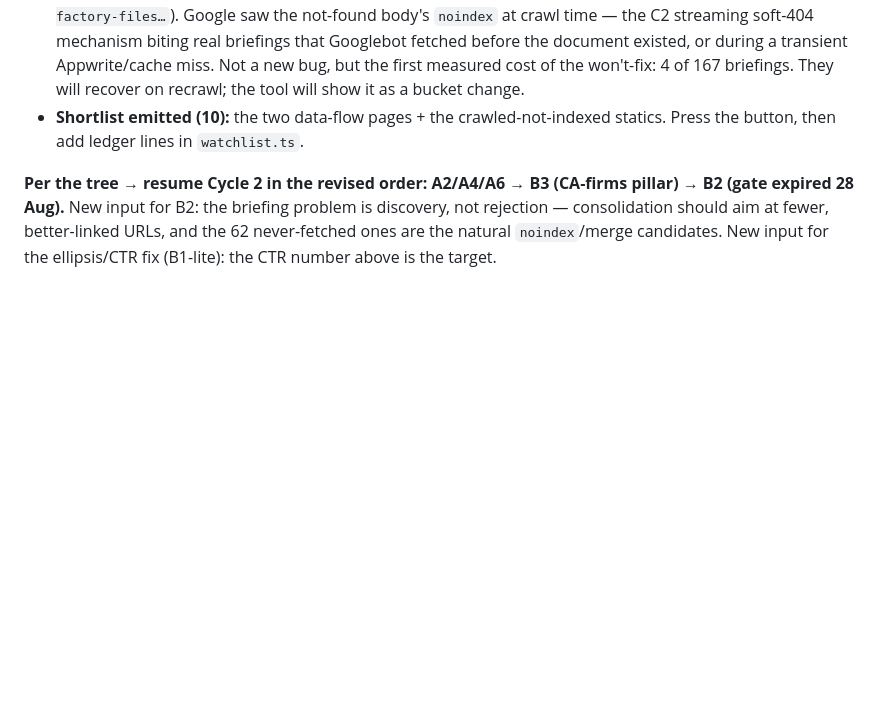
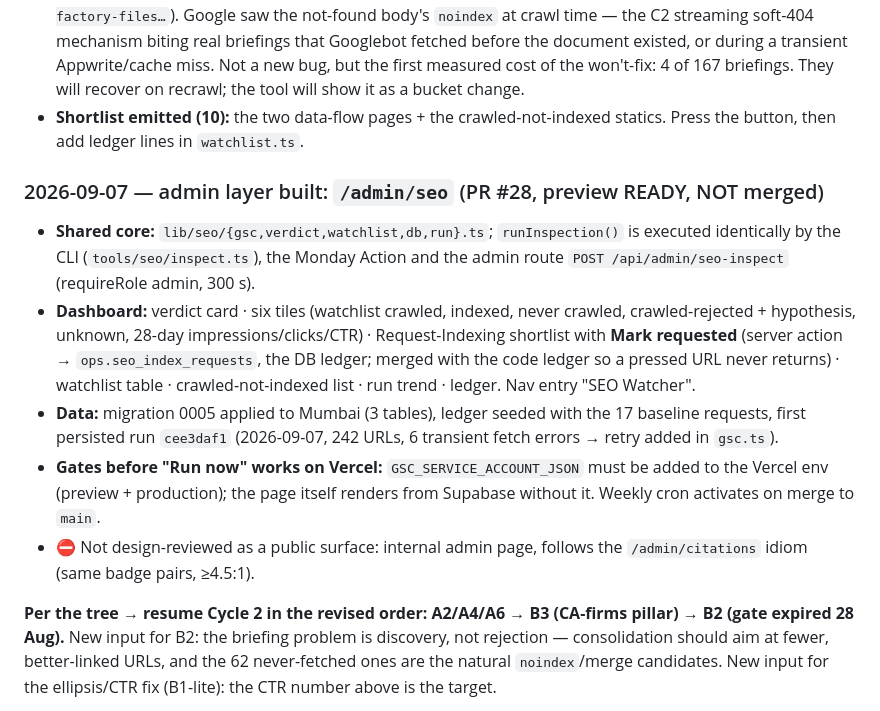
Before and after one commit to SahuDilip1356/SaralPrivacy, a Markdown page: HANDOFF_SEO.md, the part around the change. GitHub-like rendering; blank space fills up the shorter version.

Commit message:
docs(seo): record the admin layer, applied migration, first DB run
Co-Authored-By: Claude Fable 5.1 <noreply@anthropic.com>

```diff
--- a/HANDOFF_SEO.md
+++ b/HANDOFF_SEO.md
@@ -56,6 +56,20 @@ URL-prefix property. The March key still exists in GCP; the Sheets pipeline keep
   won't-fix: 4 of 167 briefings. They will recover on recrawl; the tool will show it as a bucket change.
 - **Shortlist emitted (10):** the two data-flow pages + the crawled-not-indexed statics. Press the button, then add ledger lines in
   `watchlist.ts`.
+
+### 2026-09-07 — admin layer built: `/admin/seo` (PR #28, preview READY, NOT merged)
+
+- **Shared core:** `lib/seo/{gsc,verdict,watchlist,db,run}.ts`; `runInspection()` is executed identically by the CLI
+  (`tools/seo/inspect.ts`), the Monday Action and the admin route `POST /api/admin/seo-inspect` (requireRole admin, 300 s).
+- **Dashboard:** verdict card · six tiles (watchlist crawled, indexed, never crawled, crawled-rejected + hypothesis, unknown,
+  28-day impressions/clicks/CTR) · Request-Indexing shortlist with **Mark requested** (server action → `ops.seo_index_requests`,
+  the DB ledger; merged with the code ledger so a pressed URL never returns) · watchlist table · crawled-not-indexed list ·
+  run trend · ledger. Nav entry "SEO Watcher".
+- **Data:** migration 0005 applied to Mumbai (3 tables), ledger seeded with the 17 baseline requests, first persisted run
+  `cee3daf1` (2026-09-07, 242 URLs, 6 transient fetch errors → retry added in `gsc.ts`).
+- **Gates before "Run now" works on Vercel:** `GSC_SERVICE_ACCOUNT_JSON` must be added to the Vercel env (preview + production);
+  the page itself renders from Supabase without it. Weekly cron activates on merge to `main`.
+- ⛔ Not design-reviewed as a public surface: internal admin page, follows the `/admin/citations` idiom (same badge pairs, ≥4.5:1).
 
 **Per the tree → resume Cycle 2 in the revised order: A2/A4/A6 → B3 (CA-firms pillar) → B2 (gate expired 28 Aug).** New input for
 B2: the briefing problem is discovery, not rejection — consolidation should aim at fewer, better-linked URLs, and the 62 never-fetched
```
